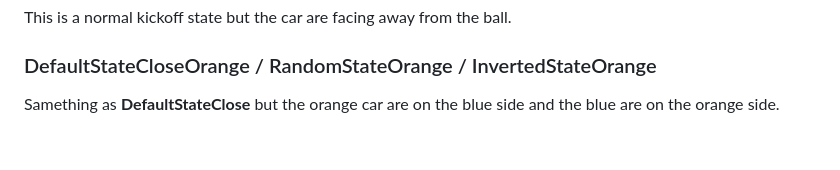
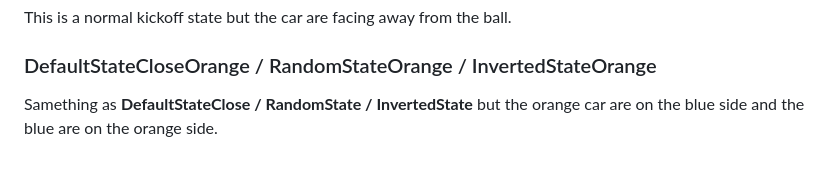
Before and after one commit to xerneas02/RlGym, a Markdown page: README.md, the part around the change. Rendered like a GitHub page.

```diff
--- a/README.md
+++ b/README.md
@@ -162,4 +162,4 @@ This state setter randomly distributes ball on the field while keeping the car o
 This is a normal kickoff state but the car are facing away from the ball.
 
 ### DefaultStateCloseOrange / RandomStateOrange / InvertedStateOrange
-Samething as **DefaultStateClose** but the orange car are on the blue side and the blue are on the orange side.
+Samething as **DefaultStateClose / RandomState / InvertedState** but the orange car are on the blue side and the blue are on the orange side.
```
